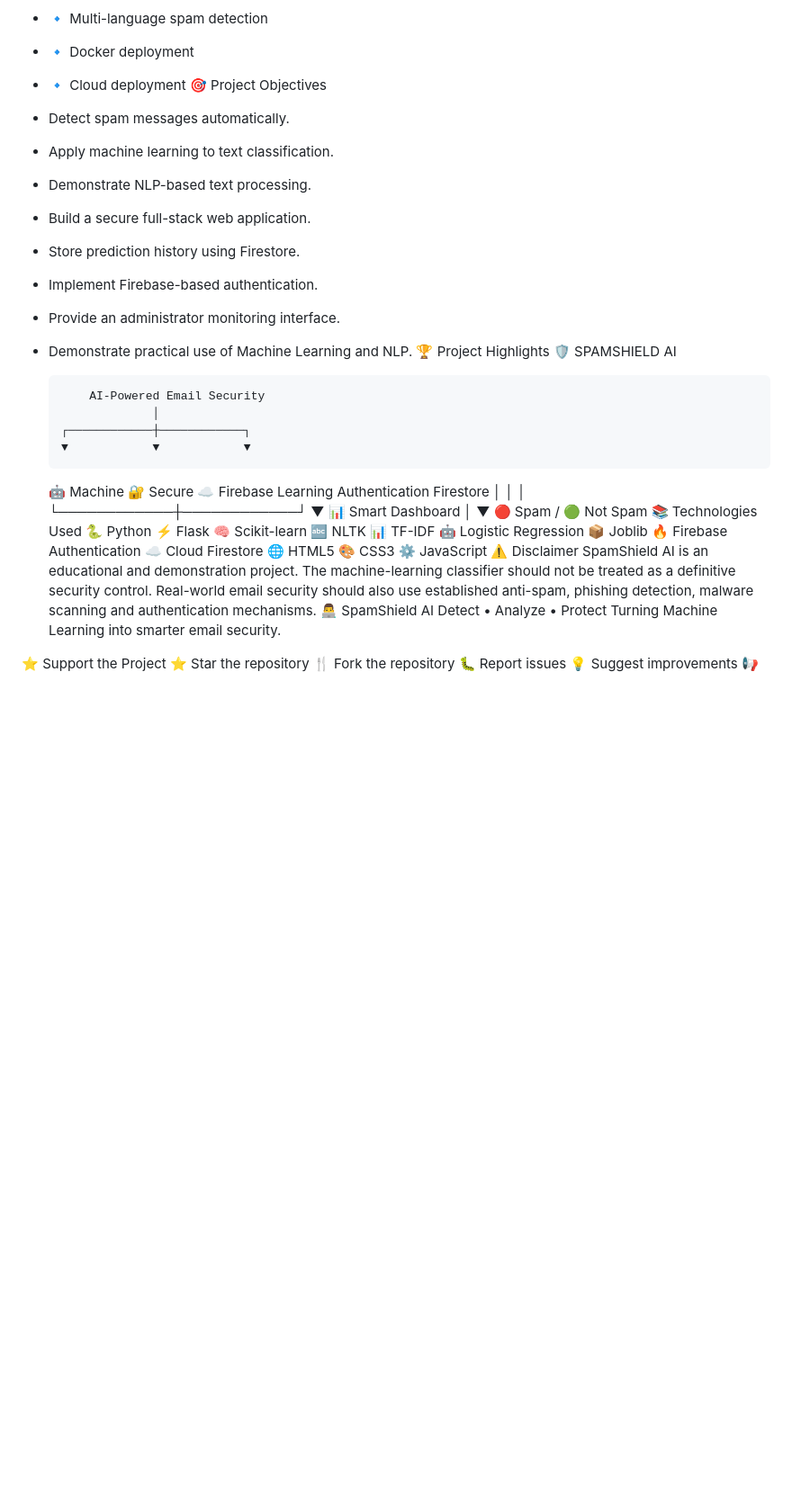
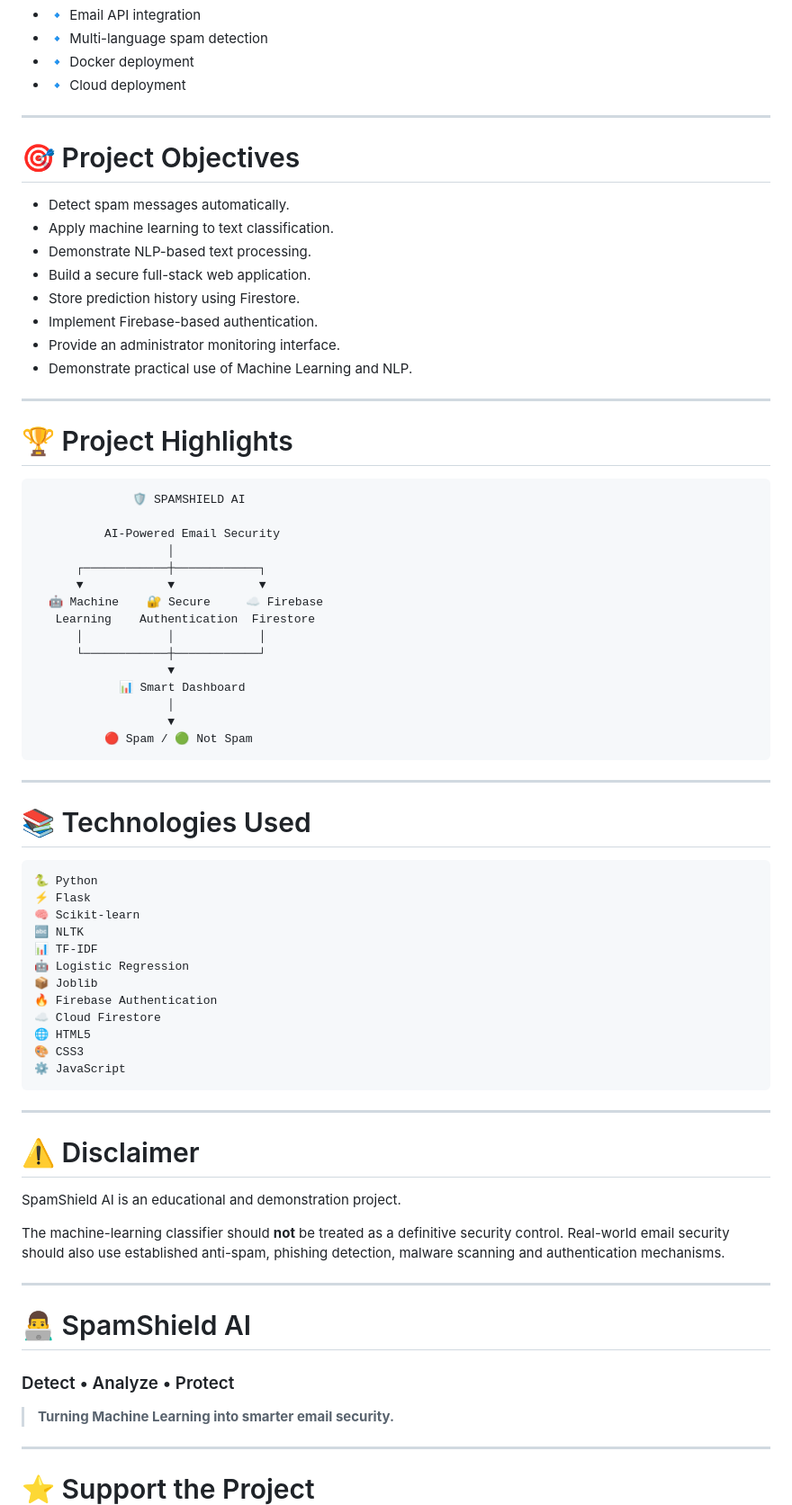
Before and after one commit to Abhi-munnoli/minor-project-spam-eamil-detection-, a Markdown page: README.md, the part around one of its changes. Shown at 90% size. Drawn GitHub-style; blank space fills up the shorter version.

````diff
--- a/README.md
+++ b/README.md
@@ -326,7 +585,11 @@ nltk.download("stopwords")
 - 🔹 Multi-language spam detection
 - 🔹 Docker deployment
 - 🔹 Cloud deployment
-🎯 Project Objectives
+
+---
+
+# 🎯 Project Objectives
+
 - Detect spam messages automatically.
 - Apply machine learning to text classification.
 - Demonstrate NLP-based text processing.
@@ -335,7 +598,12 @@ nltk.download("stopwords")
 - Implement Firebase-based authentication.
 - Provide an administrator monitoring interface.
 - Demonstrate practical use of Machine Learning and NLP.
-🏆 Project Highlights
+
+---
+
+# 🏆 Project Highlights
+
+```text
               🛡️ SPAMSHIELD AI
 
           AI-Powered Email Security
@@ -351,7 +619,13 @@ nltk.download("stopwords")
                    │
                    ▼
           🔴 Spam / 🟢 Not Spam
-📚 Technologies Used
+```
+
+---
+
+# 📚 Technologies Used
+
+```text
 🐍 Python
 ⚡ Flask
 🧠 Scikit-learn
@@ -364,14 +638,29 @@ nltk.download("stopwords")
 🌐 HTML5
 🎨 CSS3
 ⚙️ JavaScript
-⚠️ Disclaimer
+```
+
+---
+
+# ⚠️ Disclaimer
+
 SpamShield AI is an educational and demonstration project.
-The machine-learning classifier should not be treated as a definitive security control. Real-world email security should also use established anti-spam, phishing detection, malware scanning and authentication mechanisms.
-👨‍💻 SpamShield AI
-Detect • Analyze • Protect
-Turning Machine Learning into smarter email security.
 
-⭐ Support the Project
+The machine-learning classifier should **not** be treated as a definitive security control. Real-world email security should also use established anti-spam, phishing detection, malware scanning and authentication mechanisms.
+
+---
+
+# 👨‍💻 SpamShield AI
+
+### Detect • Analyze • Protect
+
+> **Turning Machine Learning into smarter email security.**
+
+---
+
+# ⭐ Support the Project
+
+```text
 ⭐ Star the repository
 🍴 Fork the repository
 🐛 Report issues
````
Also changed, not shown: other parts of README.md (+371 -105 lines).
